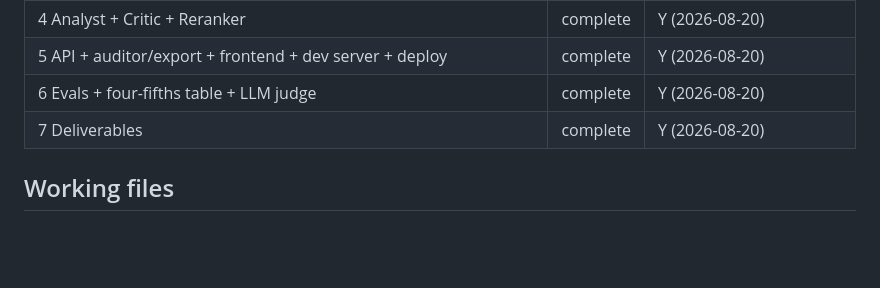
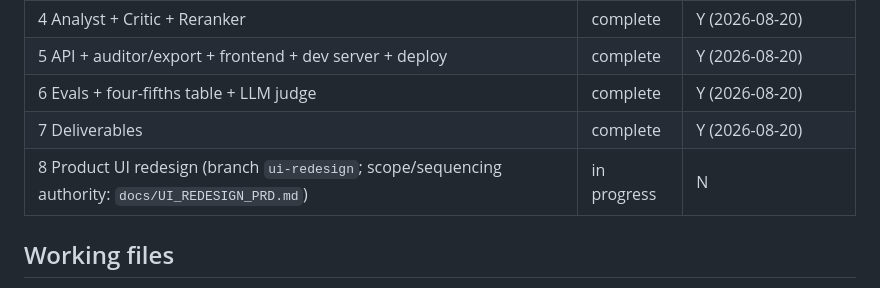
Before and after one commit to nikhilsanghi/tasc_assignment, a Markdown page: CLAUDE.md, the part around the change. Rendered like a GitHub page; blank space fills up the shorter version.

```diff
--- a/CLAUDE.md
+++ b/CLAUDE.md
@@ -57,6 +57,7 @@ Treat `private/` as write-mostly: append gate blocks to `private/INTERVIEW_NOTES
 | 5 API + auditor/export + frontend + dev server + deploy | complete | Y (2026-08-20) |
 | 6 Evals + four-fifths table + LLM judge | complete | Y (2026-08-20) |
 | 7 Deliverables | complete | Y (2026-08-20) |
+| 8 Product UI redesign (branch `ui-redesign`; scope/sequencing authority: `docs/UI_REDESIGN_PRD.md`) | in progress | N |
 
 ## Working files
 Decision log → `docs/DECISIONS.md` (read before architectural changes; append D-47+). Test IDs + exit criteria → `docs/TEST_PLAN.md`. Test evidence → `docs/TEST_RESULTS.md` (update at every gate). Prompts → `/prompts` (verbatim, with `/prompts/examples`). Interview/Loom notes → `private/INTERVIEW_NOTES.md` (append-only at gates). These lazy-load — do not paste them into context unless needed.
```
Also changed, not shown: docs/UI_REDESIGN_PRD.md (added, +138 -0 lines).
